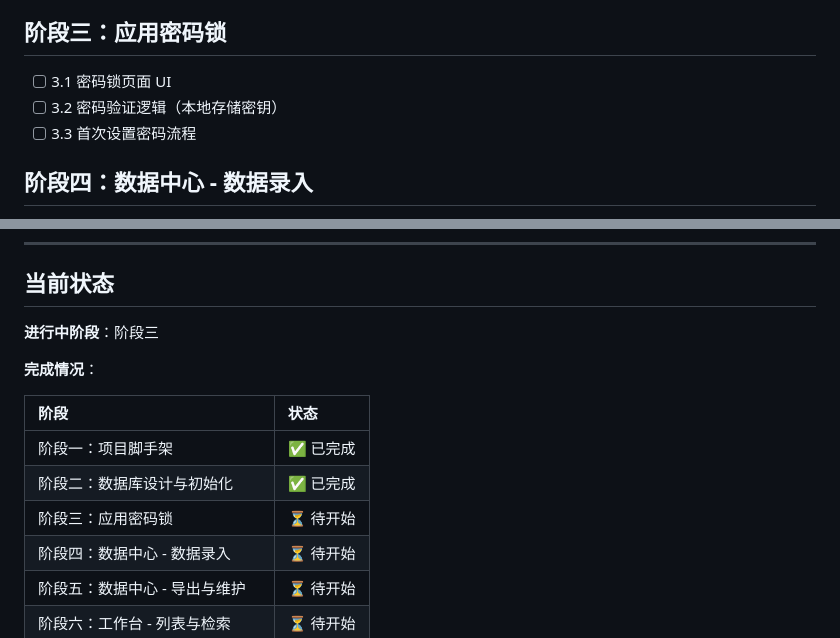
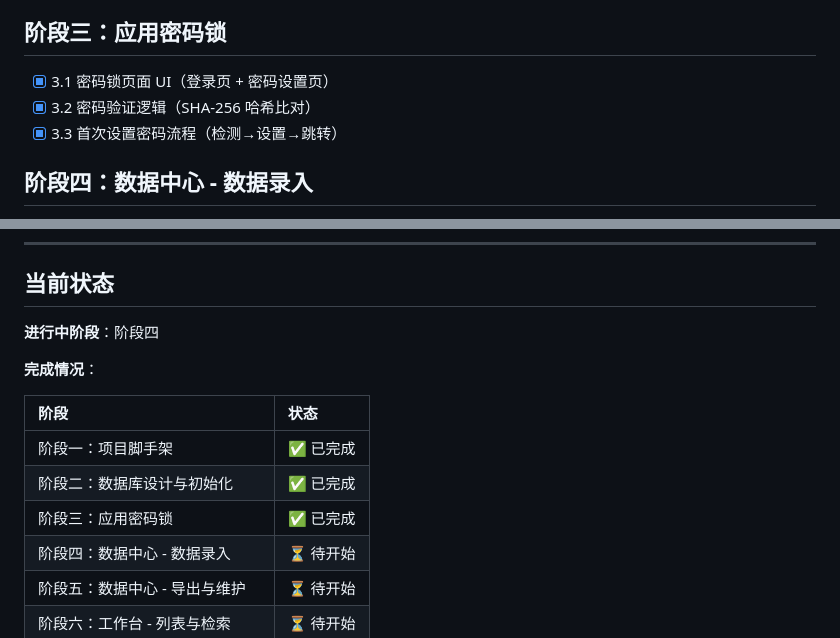
Before and after one commit to kukubalu-c/-, a Markdown page: dev-plan.md, 2 parts joined by grey strips. GitHub-like rendering.

Commit message:
阶段3-已验证

```diff
--- a/dev-plan.md
+++ b/dev-plan.md
@@ -19,9 +19,9 @@
 
 ## 阶段三：应用密码锁
 
-- [ ] 3.1 密码锁页面 UI
-- [ ] 3.2 密码验证逻辑（本地存储密钥）
-- [ ] 3.3 首次设置密码流程
+- [x] 3.1 密码锁页面 UI（登录页 + 密码设置页）
+- [x] 3.2 密码验证逻辑（SHA-256 哈希比对）
+- [x] 3.3 首次设置密码流程（检测→设置→跳转）
 
 ## 阶段四：数据中心 - 数据录入
 
@@ -79,7 +79,7 @@
 
 ## 当前状态
 
-**进行中阶段**：阶段三
+**进行中阶段**：阶段四
 
 **完成情况**：
 
@@ -87,7 +87,7 @@
 | :--- | :--- |
 | 阶段一：项目脚手架 | ✅ 已完成 |
 | 阶段二：数据库设计与初始化 | ✅ 已完成 |
-| 阶段三：应用密码锁 | ⏳ 待开始 |
+| 阶段三：应用密码锁 | ✅ 已完成 |
 | 阶段四：数据中心 - 数据录入 | ⏳ 待开始 |
 | 阶段五：数据中心 - 导出与维护 | ⏳ 待开始 |
 | 阶段六：工作台 - 列表与检索 | ⏳ 待开始 |
```
